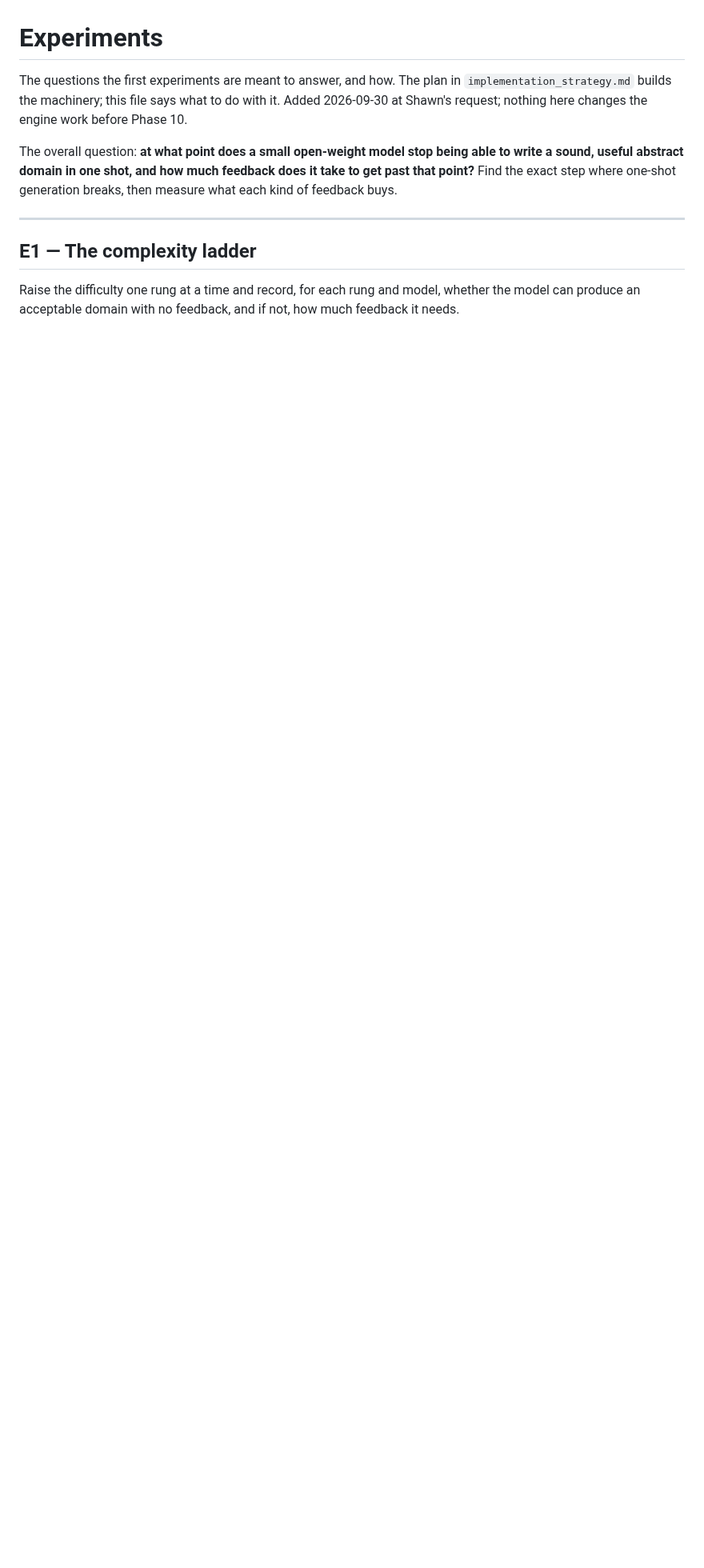
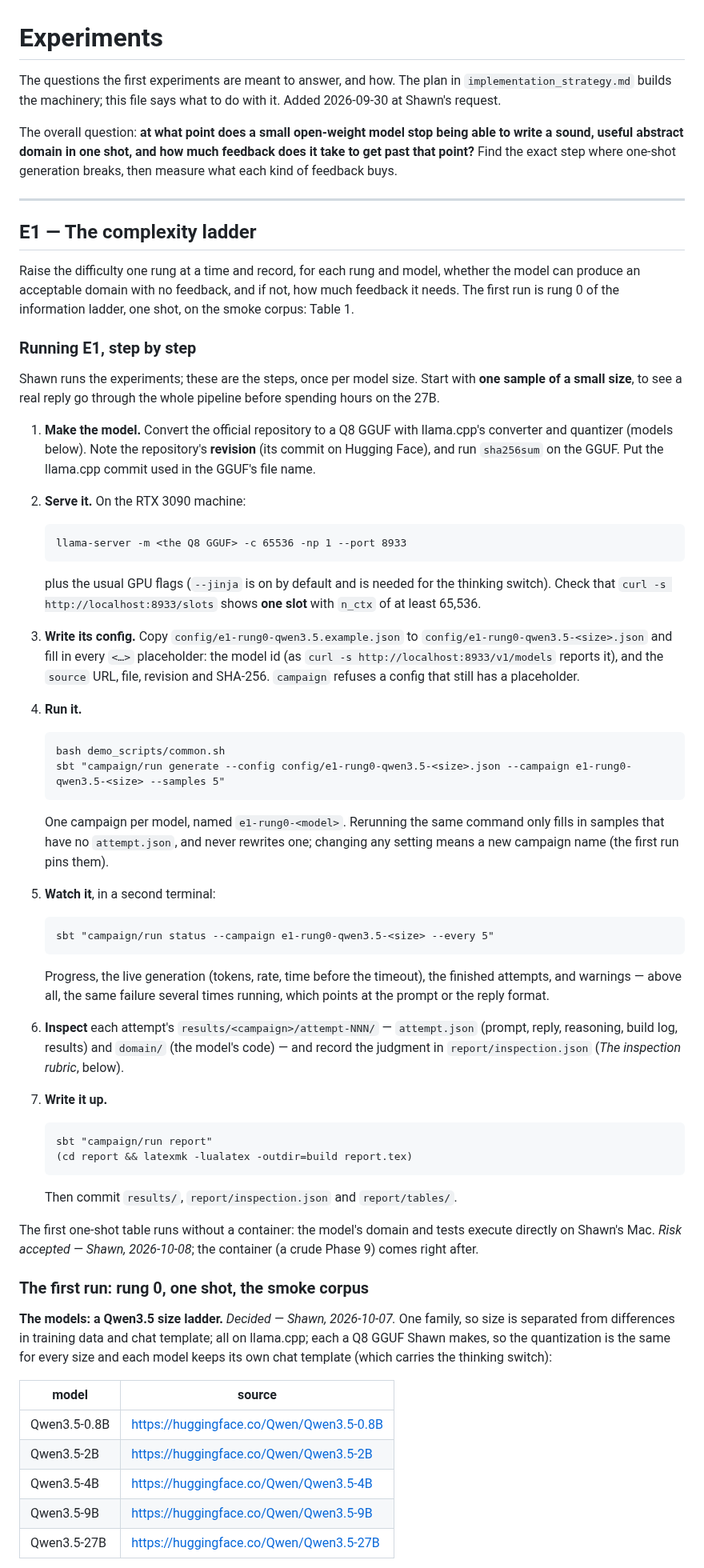
Before and after one commit to ftc/program_analysis_generator, a Markdown page: experiments.md, the part around one of its changes. Shown at 80% size. Rendered like a GitHub page; blank space fills up the shorter version.

````diff
--- a/experiments.md
+++ b/experiments.md
@@ -2,8 +2,7 @@
 
 The questions the first experiments are meant to answer, and how. The plan in
 `implementation_strategy.md` builds the machinery; this file says what to do
-with it. Added 2026-09-30 at Shawn's request; nothing here changes the engine
-work before Phase 10.
+with it. Added 2026-09-30 at Shawn's request.
 
 The overall question: **at what point does a small open-weight model stop being
 able to write a sound, useful abstract domain in one shot, and how much feedback
@@ -16,4 +15,82 @@ generation breaks, then measure what each kind of feedback buys.
 
 Raise the difficulty one rung at a time and record, for each rung and model,
 whether the model can produce an acceptable domain with no feedback, and if
-not, how much feedback it needs.
+not, how much feedback it needs. The first run is rung 0 of the information
+ladder, one shot, on the smoke corpus: Table 1.
+
+### Running E1, step by step
+
+Shawn runs the experiments; these are the steps, once per model size. Start with
+**one sample of a small size**, to see a real reply go through the whole
+pipeline before spending hours on the 27B.
+
+1. **Make the model.** Convert the official repository to a Q8 GGUF with
+   llama.cpp's converter and quantizer (models below). Note the repository's
+   **revision** (its commit on Hugging Face), and run `sha256sum` on the GGUF.
+   Put the llama.cpp commit used in the GGUF's file name.
+2. **Serve it.** On the RTX 3090 machine:
+
+   ```
+   llama-server -m <the Q8 GGUF> -c 65536 -np 1 --port 8933
+   ```
+
+   plus the usual GPU flags (`--jinja` is on by default and is needed for the
+   thinking switch). Check that `curl -s http://localhost:8933/slots` shows **one
+   slot** with `n_ctx` of at least 65,536.
+3. **Write its config.** Copy `config/e1-rung0-qwen3.5.example.json` to
+   `config/e1-rung0-qwen3.5-<size>.json` and fill in every `<…>` placeholder:
+   the model id (as `curl -s http://localhost:8933/v1/models` reports it), and
+   the `source` URL, file, revision and SHA-256. `campaign` refuses a config
+   that still has a placeholder.
+4. **Run it.**
+
+   ```
+   bash demo_scripts/common.sh
+   sbt "campaign/run generate --config config/e1-rung0-qwen3.5-<size>.json --campaign e1-rung0-qwen3.5-<size> --samples 5"
+   ```
+
+   One campaign per model, named `e1-rung0-<model>`. Rerunning the same command
+   only fills in samples that have no `attempt.json`, and never rewrites one;
+   changing any setting means a new campaign name (the first run pins them).
+5. **Watch it**, in a second terminal:
+
+   ```
+   sbt "campaign/run status --campaign e1-rung0-qwen3.5-<size> --every 5"
+   ```
+
+   Progress, the live generation (tokens, rate, time before the timeout), the
+   finished attempts, and warnings — above all, the same failure several times
+   running, which points at the prompt or the reply format.
+6. **Inspect** each attempt's `results/<campaign>/attempt-NNN/` — `attempt.json`
+   (prompt, reply, reasoning, build log, results) and `domain/` (the model's
+   code) — and record the judgment in `report/inspection.json`
+   (*The inspection rubric*, below).
+7. **Write it up.**
+
+   ```
+   sbt "campaign/run report"
+   (cd report && latexmk -lualatex -outdir=build report.tex)
+   ```
+
+   Then commit `results/`, `report/inspection.json` and `report/tables/`.
+
+The first one-shot table runs without a container: the model's domain and tests
+execute directly on Shawn's Mac. *Risk accepted — Shawn, 2026-10-08*; the
+container (a crude Phase 9) comes right after.
+
+### The first run: rung 0, one shot, the smoke corpus
+
+**The models: a Qwen3.5 size ladder.** *Decided — Shawn, 2026-10-07.* One family,
+so size is separated from differences in training data and chat template; all
+on llama.cpp; each a Q8 GGUF Shawn makes, so the quantization is the same for
+every size and each model keeps its own chat template (which carries the
+thinking switch):
+
+| model | source |
+| --- | --- |
+| Qwen3.5-0.8B | https://huggingface.co/Qwen/Qwen3.5-0.8B |
+| Qwen3.5-2B | https://huggingface.co/Qwen/Qwen3.5-2B |
+| Qwen3.5-4B | https://huggingface.co/Qwen/Qwen3.5-4B |
+| Qwen3.5-9B | https://huggingface.co/Qwen/Qwen3.5-9B |
+| Qwen3.5-27B | https://huggingface.co/Qwen/Qwen3.5-27B |
+
````
Also changed, not shown: other parts of experiments.md (+183 -231 lines).
